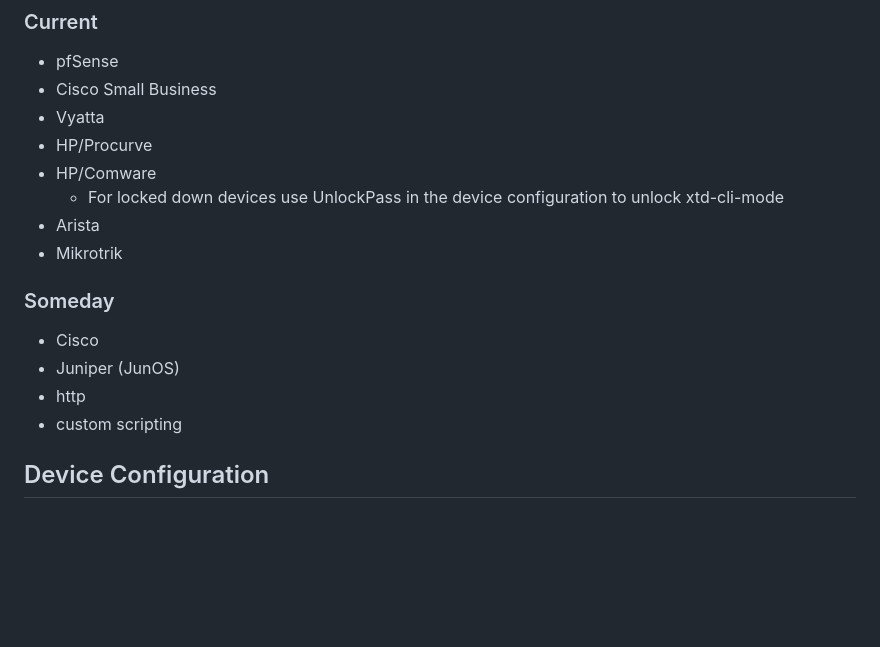
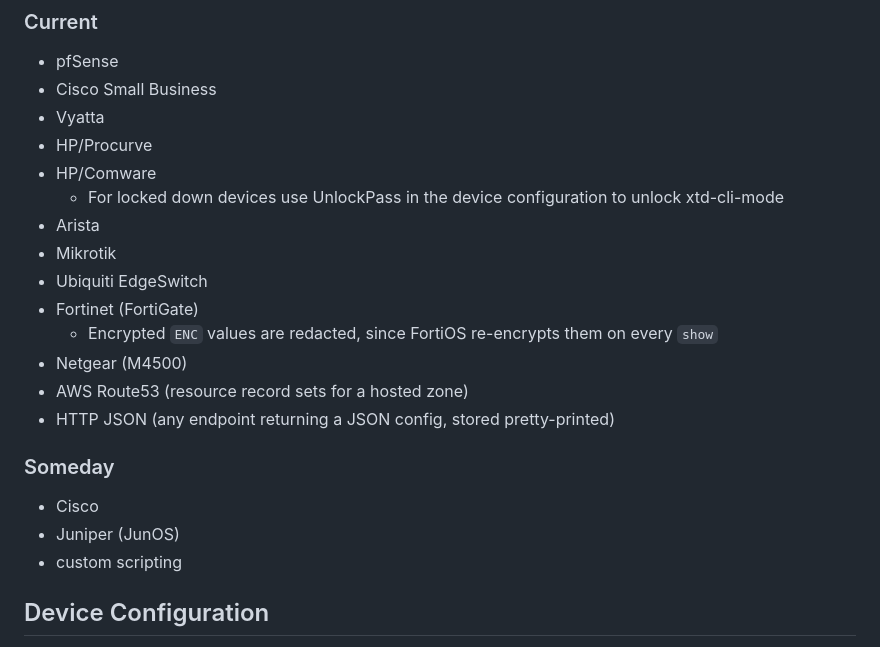
Before and after one commit to aja-video/contra, a Markdown page: README.md, the part around the change. Rendered like a GitHub page; blank space fills up the shorter version.

Commit message:
docs: list all supported device types in the README
Co-Authored-By: Claude Opus 5.5 <noreply@anthropic.com>

```diff
--- a/README.md
+++ b/README.md
@@ -64,13 +64,18 @@ the application. Using the `-configtest` flag will exit even if the checks pass.
 * HP/Comware
     * For locked down devices use UnlockPass in the device configuration to unlock xtd-cli-mode
 * Arista
-* Mikrotrik
+* Mikrotik
+* Ubiquiti EdgeSwitch
+* Fortinet (FortiGate)
+    * Encrypted `ENC` values are redacted, since FortiOS re-encrypts them on every `show`
+* Netgear (M4500)
+* AWS Route53 (resource record sets for a hosted zone)
+* HTTP JSON (any endpoint returning a JSON config, stored pretty-printed)
 
 ### Someday
 
 * Cisco
 * Juniper (JunOS)
-* http
 * custom scripting
 
 ## Device Configuration
```
